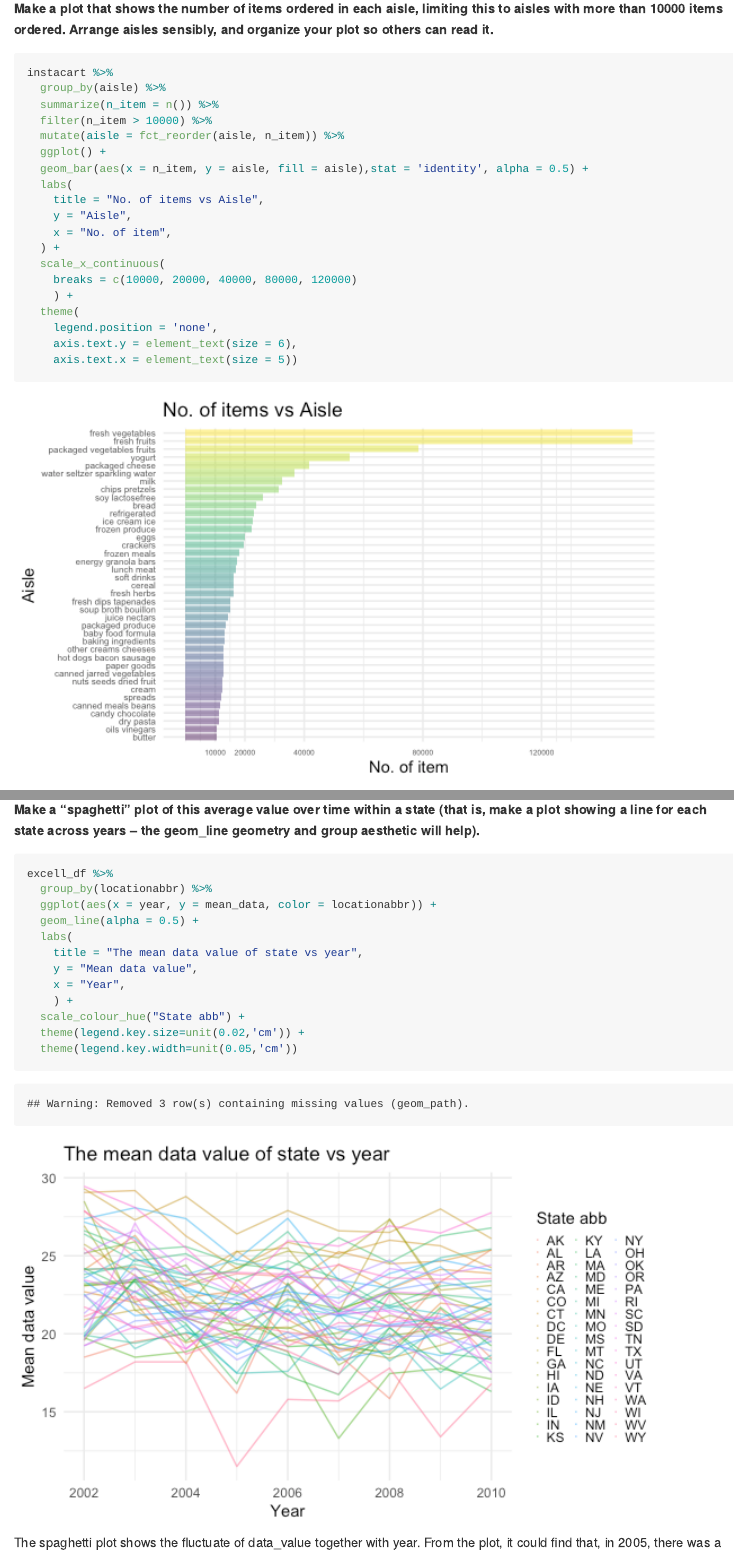
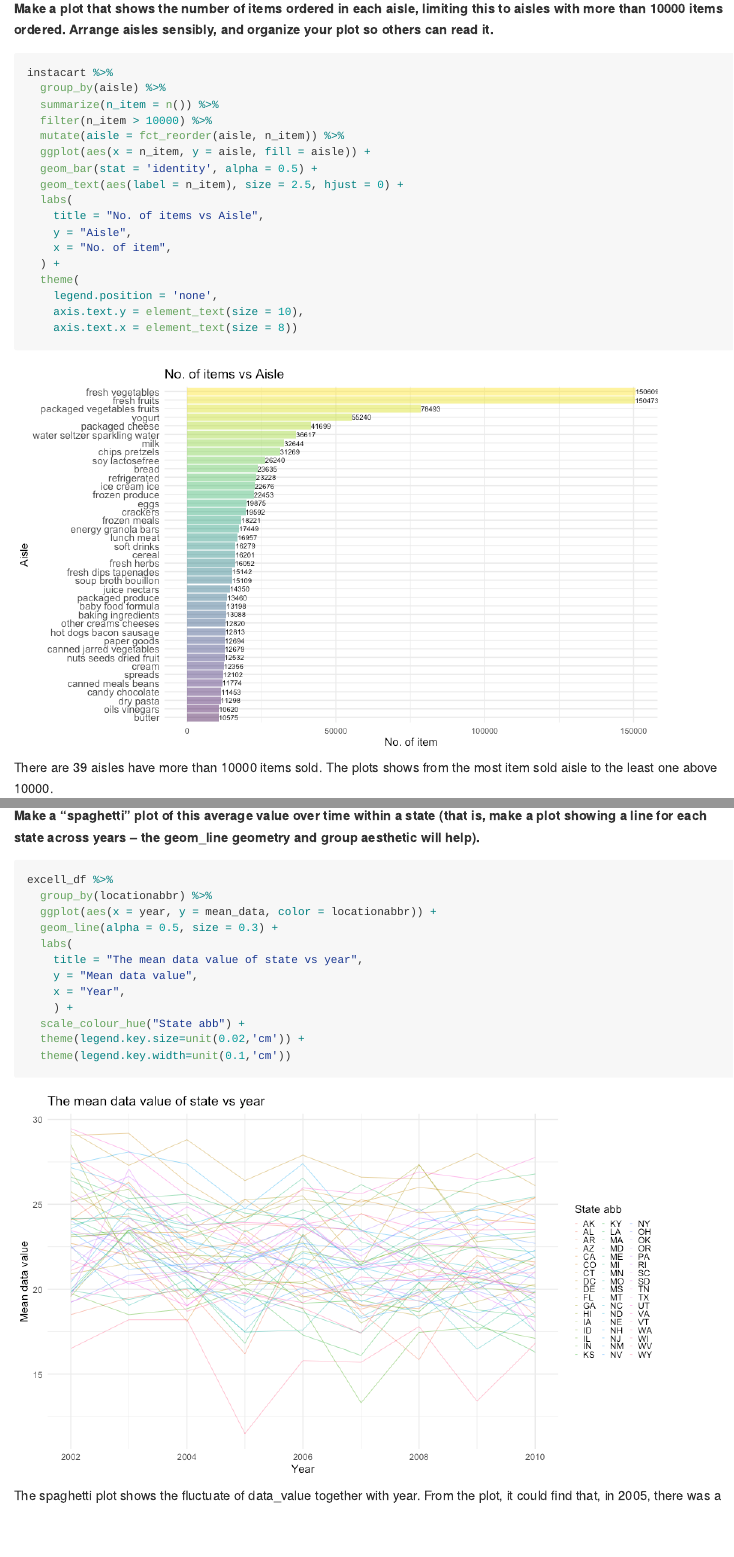
Before and after one commit to Huerhenjiujie/P8105_hw3_hc3212, an R Markdown document (P8105_hw3_hc3212.Rmd): the page in a window 1100 px wide, from 1980 px down, and a second part further down, joined at a grey line. The pictures show the output file P8105_hw3_hc3212.md that the author committed with the source, drawn offline in the style of GitHub; long lines of code are wrapped.

Commit message:
adjust figure

````diff
--- a/P8105_hw3_hc3212.Rmd
+++ b/P8105_hw3_hc3212.Rmd
@@ -60,26 +59,24 @@ There totally 134 aisles, fresh_vegetables(id:83) had most items ordered from.
 
 __Make a plot that shows the number of items ordered in each aisle, limiting this to aisles with more than 10000 items ordered. Arrange aisles sensibly, and organize your plot so others can read it.__
 
-```{r aisle_plot, message = FALSE}
+```{r aisle_plot, fig.width=9, message=FALSE}
 instacart %>%
   group_by(aisle) %>%
   summarize(n_item = n()) %>%
   filter(n_item > 10000) %>%
   mutate(aisle = fct_reorder(aisle, n_item)) %>%
-  ggplot() +
-  geom_bar(aes(x = n_item, y = aisle, fill = aisle),stat = 'identity', alpha = 0.5) +
+  ggplot(aes(x = n_item, y = aisle, fill = aisle)) +
+  geom_bar(stat = 'identity', alpha = 0.5) +
+  geom_text(aes(label = n_item), size = 2.5, hjust = 0) +
   labs(
     title = "No. of items vs Aisle",
     y = "Aisle",
     x = "No. of item",
   ) +
-  scale_x_continuous(
-    breaks = c(10000, 20000, 40000, 80000, 120000)
-    ) +
   theme(
     legend.position = 'none',
-    axis.text.y = element_text(size = 6),
-    axis.text.x = element_text(size = 5))
+    axis.text.y = element_text(size = 10),
+    axis.text.x = element_text(size = 8))
 ```
 
 
@@ -173,11 +170,11 @@ excell_df =
 
 __Make a “spaghetti” plot of this average value over time within a state (that is, make a plot showing a line for each state across years – the geom_line geometry and group aesthetic will help).__
 
-```{r spaghetti, message = FALSE}
+```{r spaghetti, fig.width=9, message=FALSE, warning=FALSE}
 excell_df %>%
   group_by(locationabbr) %>%
   ggplot(aes(x = year, y = mean_data, color = locationabbr)) +
-  geom_line(alpha = 0.5) +
+  geom_line(alpha = 0.5, size = 0.3) +
   labs(
     title = "The mean data value of state vs year",
     y = "Mean data value",
@@ -185,7 +182,7 @@ excell_df %>%
     ) +
   scale_colour_hue("State abb") +
   theme(legend.key.size=unit(0.02,'cm')) +
-  theme(legend.key.width=unit(0.05,'cm'))
+  theme(legend.key.width=unit(0.1,'cm'))
 ```
 
 
````
Also changed, not shown: P8105_hw3_hc3212.md, P8105_hw3_hc3212_files/figure-gfm/2006vs2010-1.png, P8105_hw3_hc3212_files/figure-gfm/aisle_plot-1.png, P8105_hw3_hc3212_files/figure-gfm/spaghetti-1.png, P8105_hw3_hc3212.Rmd (12 more changed lines).
